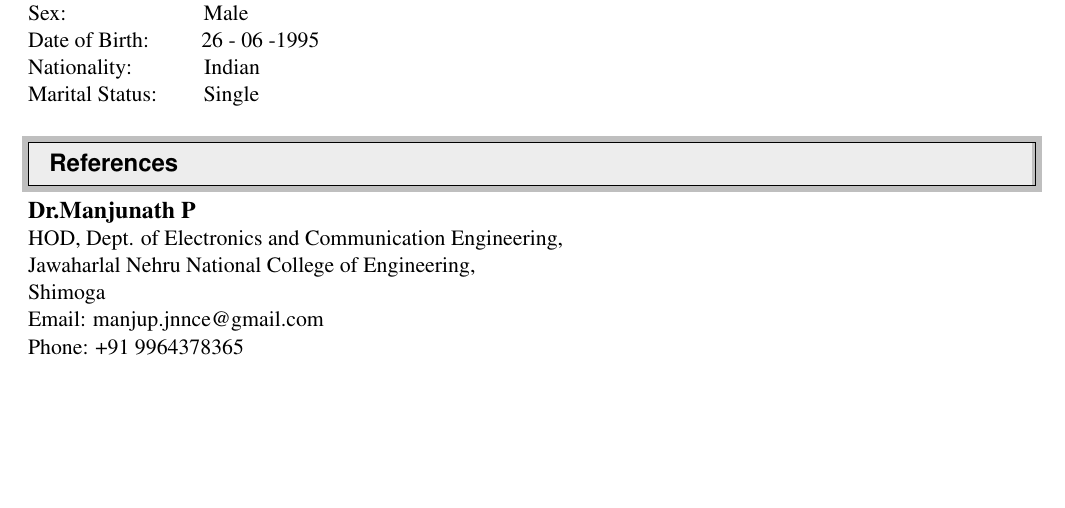
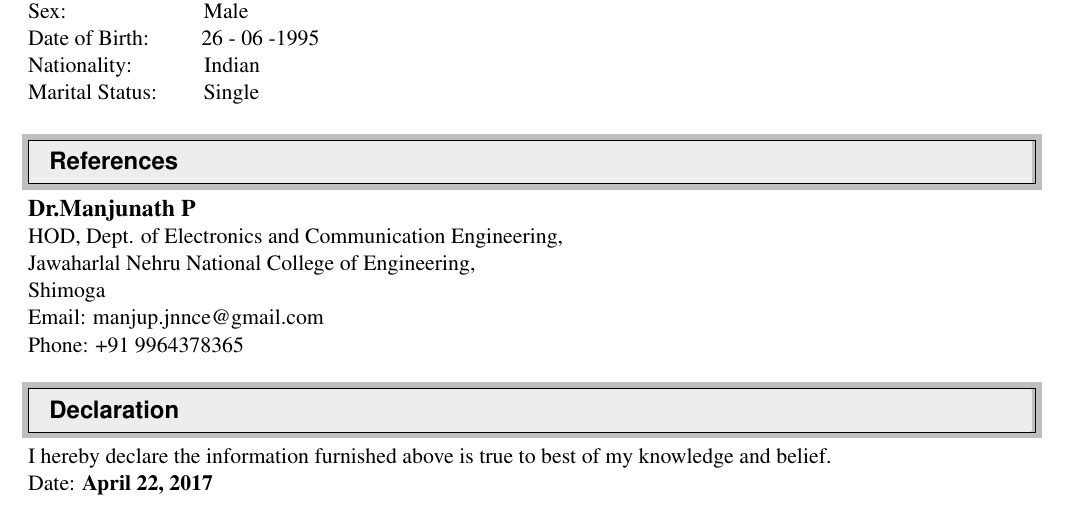
Before and after one commit to amitgirimaji123/Amit_Girimaji_Resume, a LaTeX CV (Resume.tex): part of page 3 of 3, cut so that both start at the same text, the shorter picture padded with empty space. Compiled offline with pdfLaTeX.

Commit message:
Add files via upload

```diff
--- a/Resume.tex
+++ b/Resume.tex
@@ -231,5 +231,13 @@ Phone: +91 9964378365
 
 
 
+%%%%%%%%%%%%%%%%%%%%%%%%%%%%%%
+\resheading{ Declaration }
+%%%%%%%%%%%%%%%%%%%%%%%%%%%%%%
+\\
+I hereby declare the information furnished above is true to best of my knowledge and belief.
+\\
+Date: \textbf{\today}
+
 
 \end{document}
```
Also changed, not shown: Resume.pdf, 2 other files.
